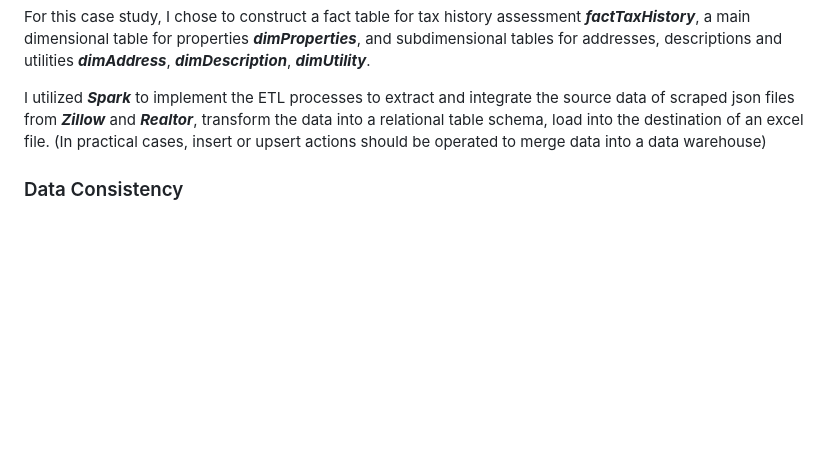
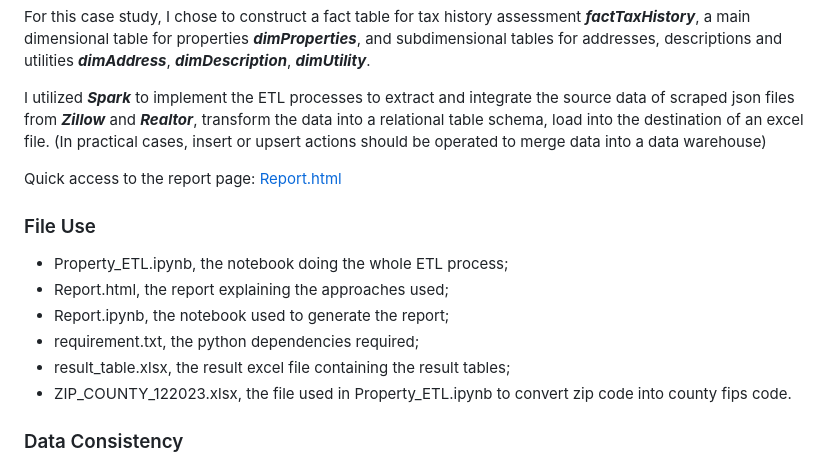
Before and after one commit to kianakaslana648/property_etl, a Markdown page: README.md, the part around the change. Rendered like a GitHub page; blank space fills up the shorter version.

```diff
--- a/README.md
+++ b/README.md
@@ -18,6 +18,16 @@ Since startups always place a focus on the iterative ability on the architecture
 For this case study, I chose to construct a fact table for tax history assessment ***factTaxHistory***, a main dimensional table for properties ***dimProperties***, and subdimensional tables for addresses, descriptions and utilities ***dimAddress***, ***dimDescription***, ***dimUtility***.
 
 I utilized ***Spark*** to implement the ETL processes to extract and integrate the source data of scraped json files from ***Zillow*** and ***Realtor***, transform the data into a relational table schema, load into the destination of an excel file. (In practical cases, insert or upsert actions should be operated to merge data into a data warehouse)
+
+Quick access to the report page: [Report.html](https://kianakaslana648.github.io/property_etl/)
+
+### File Use
+- Property_ETL.ipynb, the notebook doing the whole ETL process;
+- Report.html, the report explaining the approaches used;
+- Report.ipynb, the notebook used to generate the report;
+- requirement.txt, the python dependencies required;
+- result_table.xlsx, the result excel file containing the result tables;
+- ZIP_COUNTY_122023.xlsx, the file used in Property_ETL.ipynb to convert zip code into county fips code.
 
 ### Data Consistency
 
```
